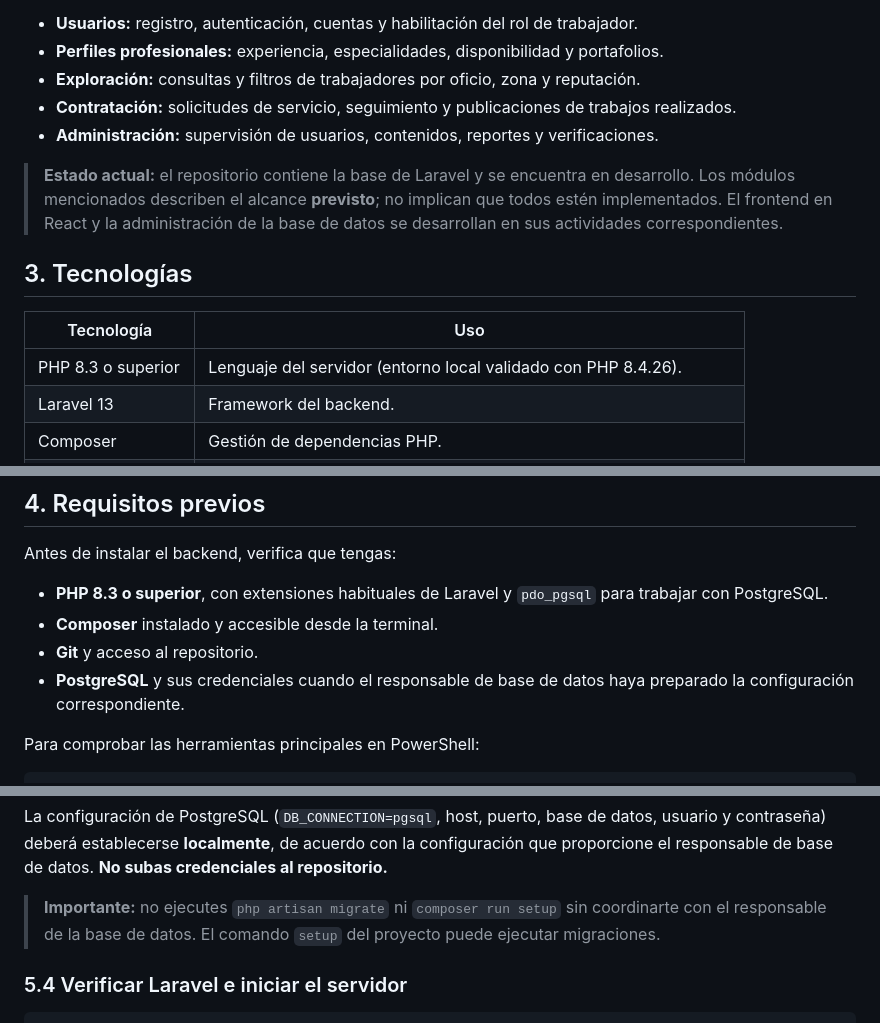
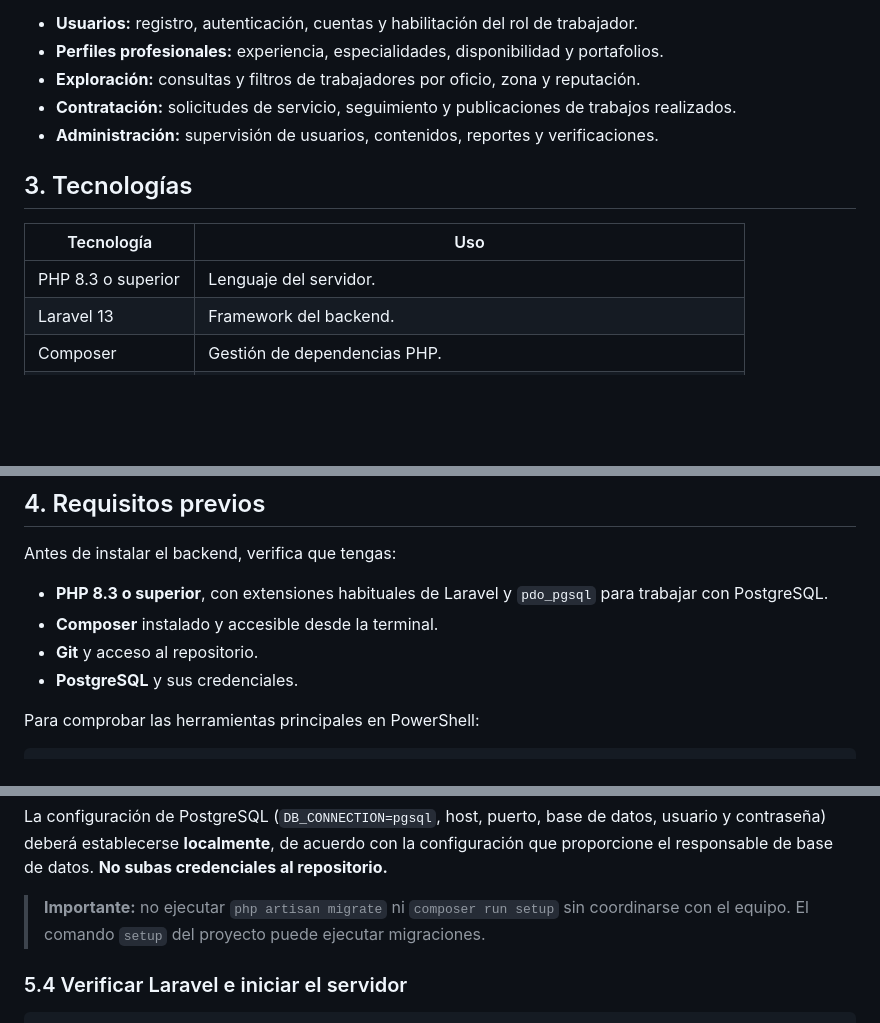
Before and after one commit to Marvin95122/prueba-laravel, a Markdown page: README.md, 3 parts joined by grey strips. Rendered like a GitHub page; blank space fills up the shorter version.

```diff
--- a/README.md
+++ b/README.md
@@ -39,13 +39,11 @@ Las áreas funcionales previstas para el backend son:
 - **Contratación:** solicitudes de servicio, seguimiento y publicaciones de trabajos realizados.
 - **Administración:** supervisión de usuarios, contenidos, reportes y verificaciones.
 
-> **Estado actual:** el repositorio contiene la base de Laravel y se encuentra en desarrollo. Los módulos mencionados describen el alcance **previsto**; no implican que todos estén implementados. El frontend en React y la administración de la base de datos se desarrollan en sus actividades correspondientes.
-
 ## 3. Tecnologías
 
 | Tecnología | Uso |
 |---|---|
-| PHP 8.3 o superior | Lenguaje del servidor (entorno local validado con PHP 8.4.26). |
+| PHP 8.3 o superior | Lenguaje del servidor. |
 | Laravel 13 | Framework del backend. |
 | Composer | Gestión de dependencias PHP. |
 | PostgreSQL | Sistema de gestión de bases de datos seleccionado para TrabajITO. |
@@ -62,7 +60,7 @@ Antes de instalar el backend, verifica que tengas:
 - **PHP 8.3 o superior**, con extensiones habituales de Laravel y `pdo_pgsql` para trabajar con PostgreSQL.
 - **Composer** instalado y accesible desde la terminal.
 - **Git** y acceso al repositorio.
-- **PostgreSQL** y sus credenciales cuando el responsable de base de datos haya preparado la configuración correspondiente.
+- **PostgreSQL** y sus credenciales.
 
 Para comprobar las herramientas principales en PowerShell:
 
@@ -113,7 +111,7 @@ QUEUE_CONNECTION=sync
 
 La configuración de PostgreSQL (`DB_CONNECTION=pgsql`, host, puerto, base de datos, usuario y contraseña) deberá establecerse **localmente**, de acuerdo con la configuración que proporcione el responsable de base de datos. **No subas credenciales al repositorio.**
 
-> **Importante:** no ejecutes `php artisan migrate` ni `composer run setup` sin coordinarte con el responsable de la base de datos. El comando `setup` del proyecto puede ejecutar migraciones.
+> **Importante:** no ejecutar `php artisan migrate` ni `composer run setup` sin coordinarse con el equipo. El comando `setup` del proyecto puede ejecutar migraciones.
 
 ### 5.4 Verificar Laravel e iniciar el servidor
 
```
Also changed, not shown: other parts of README.md (+1 -1 lines).
